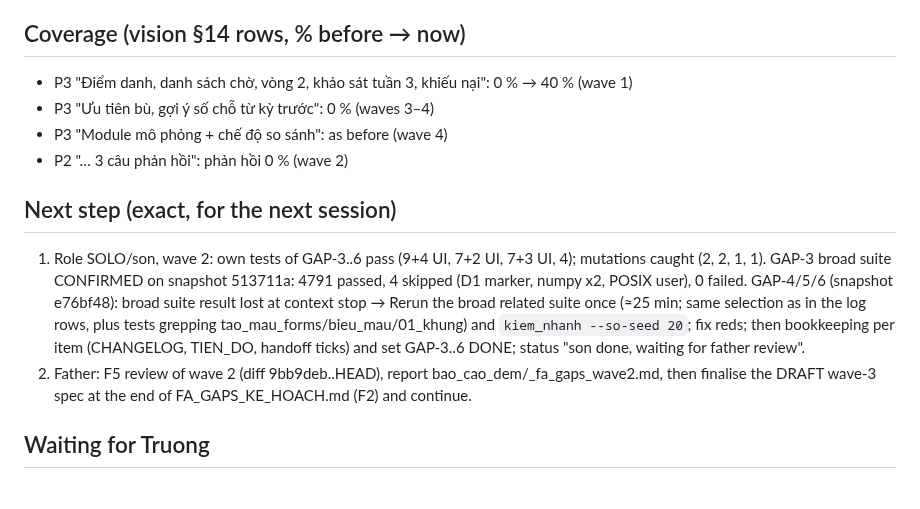
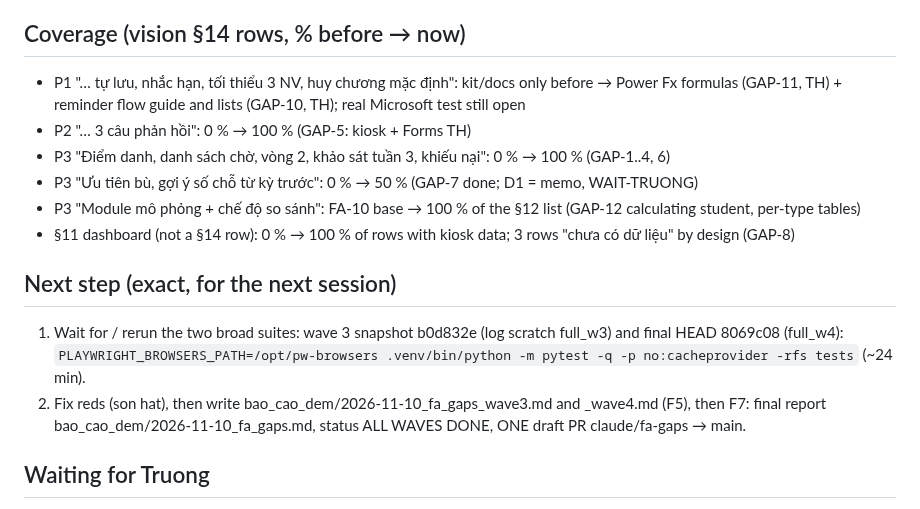
Before and after one commit to nguyenphanvantruong6969-arch/TESTING-DEV, a Markdown page: docs/phien/FA_GAPS_STATUS.md, the part around the change. GitHub-like rendering.

Commit message:
GAP-KH: coverage + next step (all items coded)
Co-Authored-By: Claude Opus 5.5 <noreply@anthropic.com>
Claude-Session: https://claude.ai/code/session_01YVAytz4KEygd1A52cE6GqX

```diff
--- a/docs/phien/FA_GAPS_STATUS.md
+++ b/docs/phien/FA_GAPS_STATUS.md
@@ -31,20 +31,18 @@ Branch base: origin/claude/keen-ride-72sa7t @ 60f75a5 (PR #14 not merged yet).
 - 2026-11-10: `kiem_nhanh --co-so origin/main --so-seed 20` 7/7, 60/60 identical (run at 9ce1be3, same code as 60f75a5); `tests/test_nhieu_buoi.py -k TestTrungKhit` 7 passed. SIMULATED data.
 
 ## Coverage (vision §14 rows, % before → now)
-- P3 "Điểm danh, danh sách chờ, vòng 2, khảo sát tuần 3, khiếu nại": 0 % → 40 % (wave 1)
-- P3 "Ưu tiên bù, gợi ý số chỗ từ kỳ trước": 0 % (waves 3–4)
-- P3 "Module mô phỏng + chế độ so sánh": as before (wave 4)
-- P2 "… 3 câu phản hồi": phản hồi 0 % (wave 2)
+- P1 "… tự lưu, nhắc hạn, tối thiểu 3 NV, huy chương mặc định": kit/docs only before → Power Fx formulas (GAP-11, TH) + reminder flow guide and lists (GAP-10, TH); real Microsoft test still open
+- P2 "… 3 câu phản hồi": 0 % → 100 % (GAP-5: kiosk + Forms TH)
+- P3 "Điểm danh, danh sách chờ, vòng 2, khảo sát tuần 3, khiếu nại": 0 % → 100 % (GAP-1..4, 6)
+- P3 "Ưu tiên bù, gợi ý số chỗ từ kỳ trước": 0 % → 50 % (GAP-7 done; D1 = memo, WAIT-TRUONG)
+- P3 "Module mô phỏng + chế độ so sánh": FA-10 base → 100 % of the §12 list (GAP-12 calculating student, per-type tables)
+- §11 dashboard (not a §14 row): 0 % → 100 % of rows with kiosk data; 3 rows "chưa có dữ liệu" by design (GAP-8)
 
 ## Next step (exact, for the next session)
-1. Role SOLO/son, wave 2: own tests of GAP-3..6 pass (9+4 UI, 7+2 UI, 7+3 UI, 4); mutations caught (2, 2, 1, 1).
-   GAP-3 broad suite CONFIRMED on snapshot 513711a: 4791 passed, 4 skipped (D1 marker, numpy x2, POSIX user), 0 failed.
-   GAP-4/5/6 (snapshot e76bf48): broad suite result lost at context stop →
-   Rerun the broad related suite once (≈25 min; same selection as in the log rows, plus tests grepping
-   tao_mau_forms/bieu_mau/01_khung) and `kiem_nhanh --so-seed 20`; fix reds; then bookkeeping per item (CHANGELOG,
-   TIEN_DO, handoff ticks) and set GAP-3..6 DONE; status "son done, waiting for father review".
-2. Father: F5 review of wave 2 (diff 9bb9deb..HEAD), report bao_cao_dem/<date>_fa_gaps_wave2.md, then finalise the
-   DRAFT wave-3 spec at the end of FA_GAPS_KE_HOACH.md (F2) and continue.
+1. Wait for / rerun the two broad suites: wave 3 snapshot b0d832e (log scratch full_w3) and final HEAD 8069c08 (full_w4):
+   `PLAYWRIGHT_BROWSERS_PATH=/opt/pw-browsers .venv/bin/python -m pytest -q -p no:cacheprovider -rfs tests` (~24 min).
+2. Fix reds (son hat), then write bao_cao_dem/2026-11-10_fa_gaps_wave3.md and _wave4.md (F5), then F7: final report
+   bao_cao_dem/2026-11-10_fa_gaps.md, status ALL WAVES DONE, ONE draft PR claude/fa-gaps → main.
 
 ## Waiting for Truong
 - GAP-14 / D1: "Kỳ 2 dùng A (không bù), B (bù đầy đủ V§8.4) hay C (bù hẹp, chỉ CLB đã thua)? Nếu B hoặc C: đồng ý ghi ngoại lệ bất biến 2 (chỉ tầng bốc thăm, nguồn fa_ly_do LOTTERY ở NV1, mỗi credit một lần, tắt mặc định) không?" — xem docs/ke_hoach/FA_GAPS_D1_MEMO.md.
```
